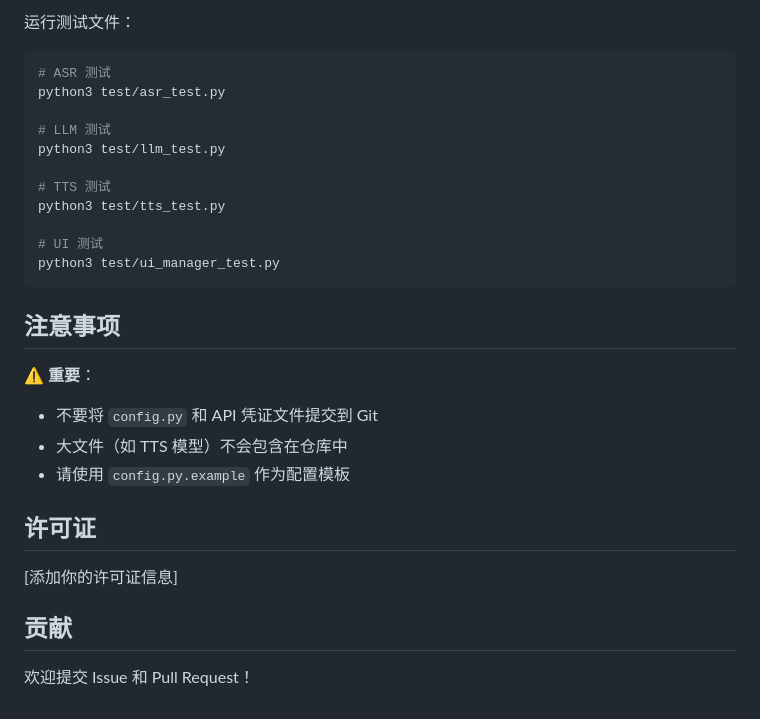
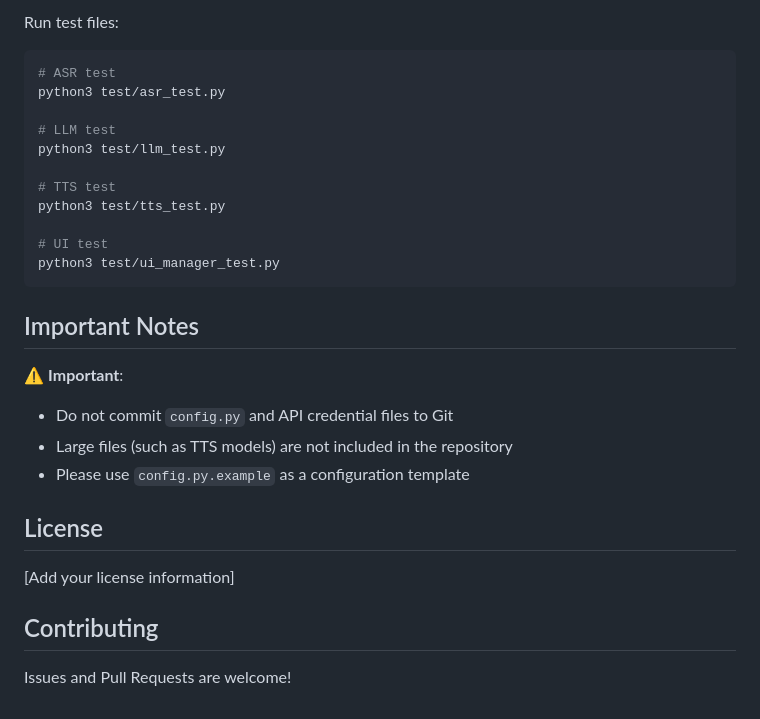
Before and after one commit to SunstanYu/MagicMirrorPro, a Markdown page: README.md, the part around the change printed below. GitHub-like rendering.

````diff
--- a/README.md
+++ b/README.md
@@ -158,31 +158,31 @@ export NEWS_API_KEY="your-news-api-key"  # 可选
 
-运行测试文件：
+Run test files:
 
 ```bash
-# ASR 测试
+# ASR test
 python3 test/asr_test.py
 
-# LLM 测试
+# LLM test
 python3 test/llm_test.py
 
-# TTS 测试
+# TTS test
 python3 test/tts_test.py
 
-# UI 测试
+# UI test
 python3 test/ui_manager_test.py
 ```
 
-## 注意事项
+## Important Notes
 
-⚠️ **重要**：
-- 不要将 `config.py` 和 API 凭证文件提交到 Git
-- 大文件（如 TTS 模型）不会包含在仓库中
-- 请使用 `config.py.example` 作为配置模板
+⚠️ **Important**:
+- Do not commit `config.py` and API credential files to Git
+- Large files (such as TTS models) are not included in the repository
+- Please use `config.py.example` as a configuration template
 
-## 许可证
+## License
 
-[添加你的许可证信息]
+[Add your license information]
 
-## 贡献
+## Contributing
 
-欢迎提交 Issue 和 Pull Request！
+Issues and Pull Requests are welcome!
````
Also changed, not shown: other parts of README.md (+85 -85 lines).
